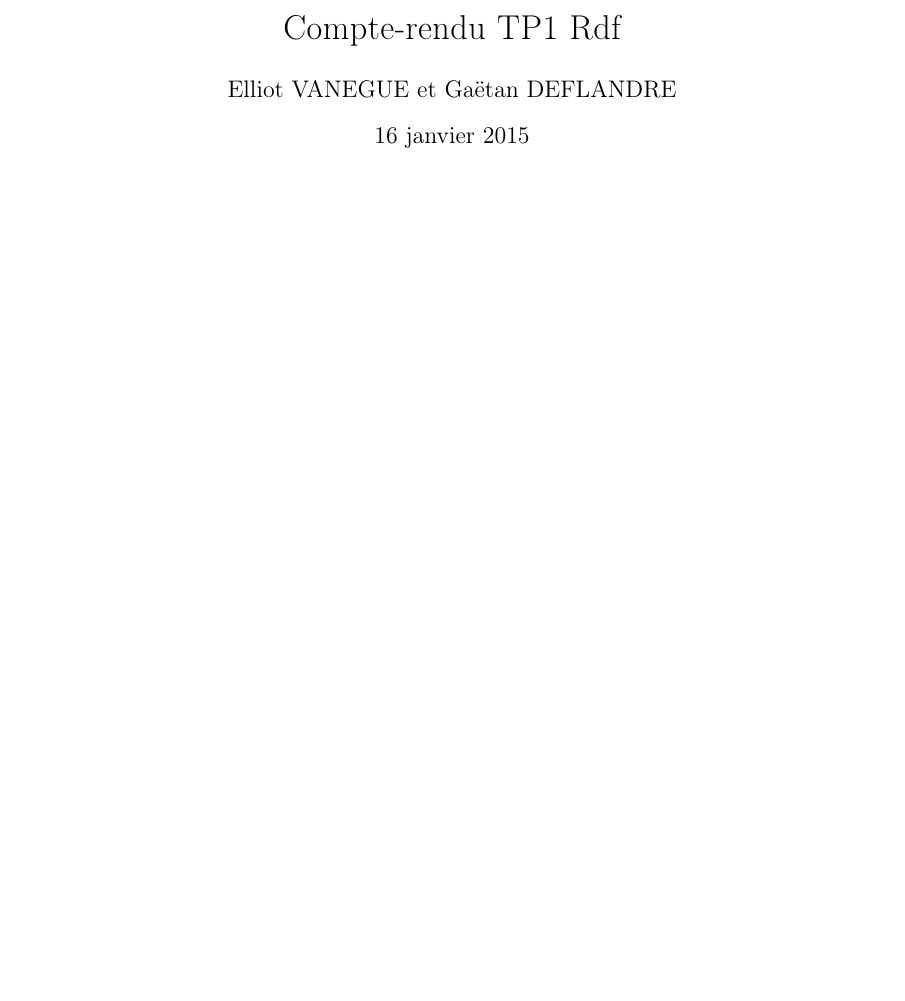
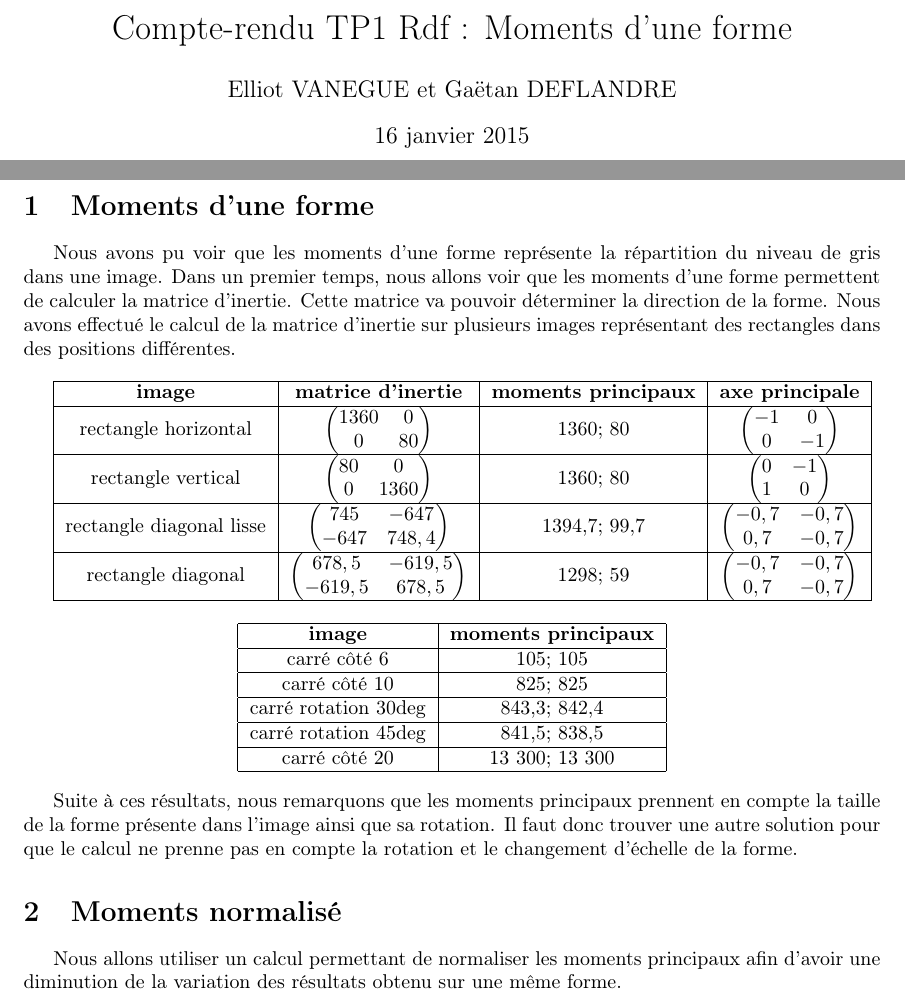
Before and after one commit to agoryu/Rdf, a LaTeX document (rdf-semaine-1-moments/rapport/tp1.tex): part of the page before the commit and two parts of pages 1 and 2 of 3 after it, the two joined at a grey line, cut so that both start at the same text, the shorter picture padded with empty space. Compiled offline with pdfLaTeX.

Commit message:
correction erreur et poursuite du rapport

```diff
--- a/rdf-semaine-1-moments/rapport/tp1.tex
+++ b/rdf-semaine-1-moments/rapport/tp1.tex
@@ -27,6 +27,7 @@
 \usepackage{float}
 \usepackage{verbatim}
 \usepackage{fancyhdr}
+\usepackage{amsmath}
 
 
 % include pdf
@@ -63,7 +64,7 @@
 % --------------------------------------
 % Information
 % --------------------------------------
-\title{Compte-rendu TP1 Rdf}
+\title{Compte-rendu TP1 Rdf : Moments d'une forme}
 \author{Elliot VANEGUE et Gaëtan DEFLANDRE}
 % --------------------------------------
 
@@ -86,3 +87,86 @@
   \newpage
   \clearpage
 
+  %\section{Code R}
+  \section{Moments d'une forme}
+  Nous avons pu voir que les moments d'une forme représente la répartition du niveau de gris
+  dans une image. Dans un premier temps, nous allons voir que les moments d'une forme permettent
+  de calculer la matrice d'inertie. Cette matrice va pouvoir déterminer la direction de la forme.
+  Nous avons effectué le calcul de la matrice d'inertie sur plusieurs images représentant des
+  rectangles dans des positions différentes.\\
+
+  \begin{tabular}{|c|c|c|c|}
+    \hline
+    \textbf{image} & \textbf{matrice d'inertie} & \textbf{moments principaux} & \textbf{axe principale} \\
+    \hline
+    rectangle horizontal & $\begin{pmatrix}
+			    1360 & 0 \\
+			    0 & 80
+			    \end{pmatrix}$
+			 & 1360; 80
+			 &  $\begin{pmatrix}
+			    -1 & 0 \\
+			    0 & -1
+			    \end{pmatrix}$\\
+    \hline
+    rectangle vertical & $\begin{pmatrix}
+			    80 & 0 \\
+			    0 & 1360
+			    \end{pmatrix}$
+			& 1360; 80
+			&  $\begin{pmatrix}
+			    0 & -1 \\
+			    1 & 0
+			    \end{pmatrix}$\\
+    \hline
+    rectangle diagonal lisse & $\begin{pmatrix}
+			    745 & -647 \\
+			    -647 & 748,4
+			    \end{pmatrix}$
+			 & 1394,7; 99,7
+			 &  $\begin{pmatrix}
+			    -0,7 & -0,7 \\
+			    0,7 & -0,7
+			    \end{pmatrix}$\\
+    \hline
+    rectangle diagonal & $\begin{pmatrix}
+			    678,5 & -619,5 \\
+			    -619,5 & 678,5
+			    \end{pmatrix}$
+			 & 1298; 59
+			 &  $\begin{pmatrix}
+			    -0,7 & -0,7 \\
+			    0,7 & -0,7
+			    \end{pmatrix}$\\
+    \hline
+  \end{tabular}
+
+  % TODO conclure sur les résultats obtenu
+
+  \begin{center}
+    \begin{tabular}{|c|c|}
+      \hline
+      \textbf{image} & \textbf{moments principaux} \\
+      \hline
+      carré côté 6 & 105; 105 \\
+      \hline
+      carré côté 10 & 825; 825 \\
+      \hline
+      carré rotation 30deg & 843,3; 842,4 \\
+      \hline
+      carré rotation 45deg & 841,5; 838,5 \\
+      \hline
+      carré côté 20 & 13 300; 13 300 \\
+      \hline
+    \end{tabular}
+  \end{center}
+
+  % TODO revoir -> la variation est minime pour la rotation
+  Suite à ces résultats, nous remarquons que les moments principaux prennent en compte
+  la taille de la forme présente dans l'image ainsi que sa rotation.
+  Il faut donc trouver une autre solution pour que le calcul ne prenne pas en compte la rotation
+  et le changement d'échelle de la forme.
+
+  \section{Moments normalisé}
+  Nous allons utiliser un calcul permettant de normaliser les moments principaux afin d'avoir
+  une diminution de la variation des résultats obtenu sur une même forme.\\
```
Also changed, not shown: rdf-semaine-1-moments/rapport/tp1.tex (44 more changed lines), 2 other files.
